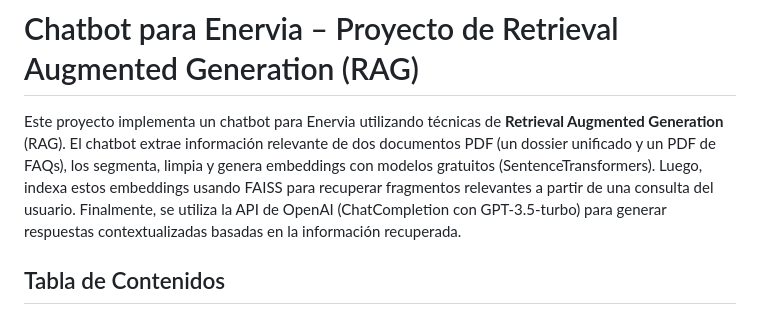
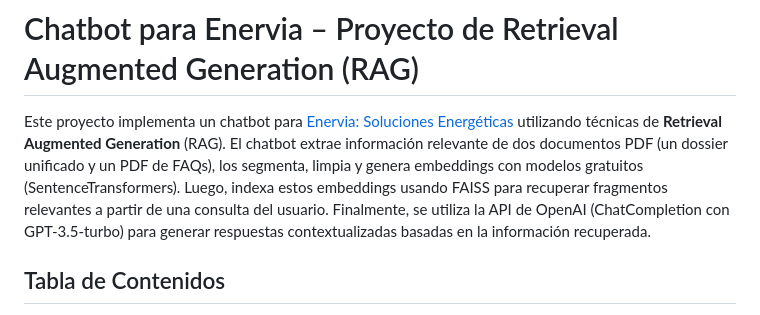
Before and after one commit to Dreiko98/enervia_chatbot, a Markdown page: readme.md, the part around the change. GitHub-like rendering.

```diff
--- a/readme.md
+++ b/readme.md
@@ -1,6 +1,6 @@
 # Chatbot para Enervia – Proyecto de Retrieval Augmented Generation (RAG)
 
-Este proyecto implementa un chatbot para Enervia utilizando técnicas de **Retrieval Augmented Generation** (RAG). El chatbot extrae información relevante de dos documentos PDF (un dossier unificado y un PDF de FAQs), los segmenta, limpia y genera embeddings con modelos gratuitos (SentenceTransformers). Luego, indexa estos embeddings usando FAISS para recuperar fragmentos relevantes a partir de una consulta del usuario. Finalmente, se utiliza la API de OpenAI (ChatCompletion con GPT-3.5-turbo) para generar respuestas contextualizadas basadas en la información recuperada.
+Este proyecto implementa un chatbot para [Enervia: Soluciones Energéticas](https://enervia.net) utilizando técnicas de **Retrieval Augmented Generation** (RAG). El chatbot extrae información relevante de dos documentos PDF (un dossier unificado y un PDF de FAQs), los segmenta, limpia y genera embeddings con modelos gratuitos (SentenceTransformers). Luego, indexa estos embeddings usando FAISS para recuperar fragmentos relevantes a partir de una consulta del usuario. Finalmente, se utiliza la API de OpenAI (ChatCompletion con GPT-3.5-turbo) para generar respuestas contextualizadas basadas en la información recuperada.
 
 ## Tabla de Contenidos
 
```
